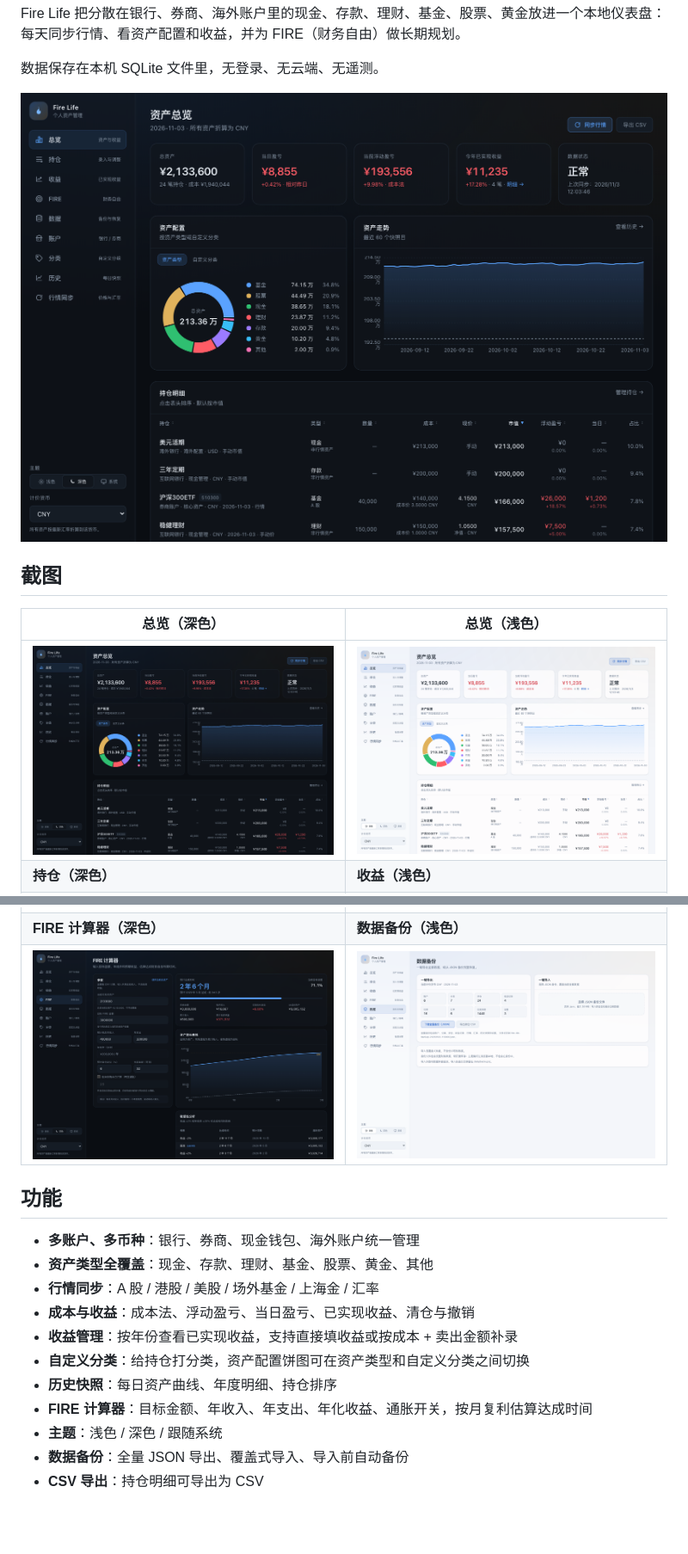
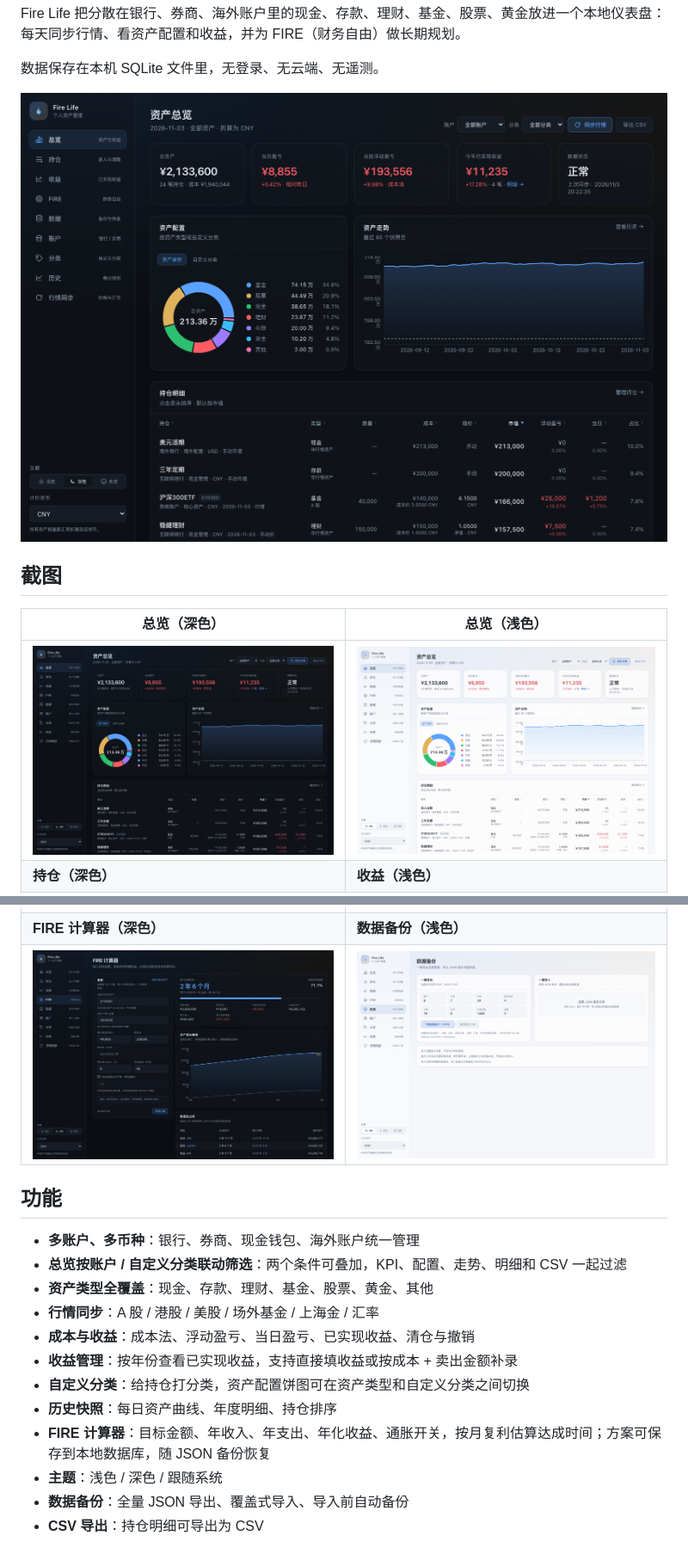
Before and after one commit to cassielee-tech/fire-life, a Markdown page: README.md, 2 parts joined by grey strips. Shown at 86% size. Drawn GitHub-style; pictures changed too: docs/screenshots/dashboard-dark.png, docs/screenshots/dashboard-light.png, docs/screenshots/fire-dark.png; blank space fills up the shorter version.

Commit message:
feat: save FIRE plan locally and include it in backups

```diff
--- a/README.md
+++ b/README.md
@@ -28,13 +28,14 @@ Fire Life 把分散在银行、券商、海外账户里的现金、存款、理
 ## 功能
 
 - **多账户、多币种**：银行、券商、现金钱包、海外账户统一管理
+- **总览按账户 / 自定义分类联动筛选**：两个条件可叠加，KPI、配置、走势、明细和 CSV 一起过滤
 - **资产类型全覆盖**：现金、存款、理财、基金、股票、黄金、其他
 - **行情同步**：A 股 / 港股 / 美股 / 场外基金 / 上海金 / 汇率
 - **成本与收益**：成本法、浮动盈亏、当日盈亏、已实现收益、清仓与撤销
 - **收益管理**：按年份查看已实现收益，支持直接填收益或按成本 + 卖出金额补录
 - **自定义分类**：给持仓打分类，资产配置饼图可在资产类型和自定义分类之间切换
 - **历史快照**：每日资产曲线、年度明细、持仓排序
-- **FIRE 计算器**：目标金额、年收入、年支出、年化收益、通胀开关，按月复利估算达成时间
+- **FIRE 计算器**：目标金额、年收入、年支出、年化收益、通胀开关，按月复利估算达成时间；方案可保存到本地数据库，随 JSON 备份恢复
 - **主题**：浅色 / 深色 / 跟随系统
 - **数据备份**：全量 JSON 导出、覆盖式导入、导入前自动备份
 - **CSV 导出**：持仓明细可导出为 CSV
```
Also changed, not shown: other parts of README.md (+2 -2 lines), 11 other files.
